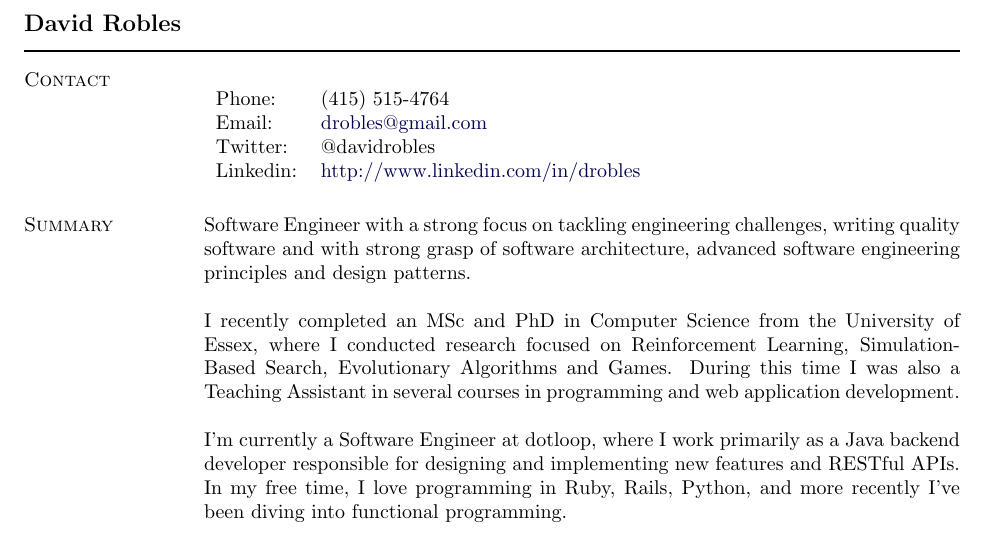
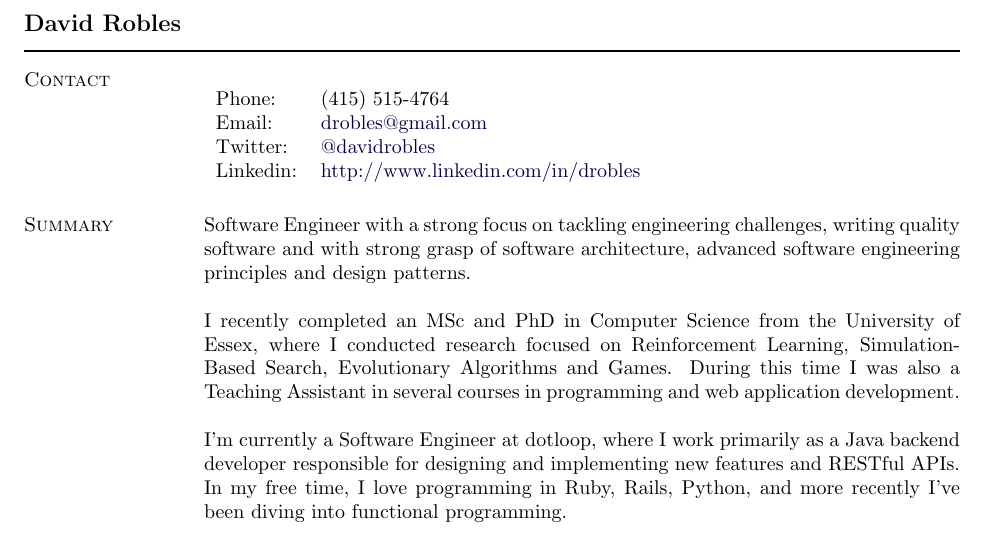
Before and after one commit to davidrobles/resume, a LaTeX CV (david-robles-resume.tex): part of page 1 of 2, cut so that both start at the same text. Compiled offline with pdfLaTeX.

Commit message:
multiple changes

```diff
--- a/david-robles-resume.tex
+++ b/david-robles-resume.tex
@@ -160,7 +160,7 @@
 \begin{tabular}{ l l }
 Phone:    & (415) 515-4764 \\
 Email:    & \href{mailto:drobles@gmail.com}{drobles@gmail.com} \\
-Twitter:  & @davidrobles \\
+Twitter:  & \href{https://twitter.com/davidrobles}{@davidrobles} \\
 Linkedin: & \href{http://www.linkedin.com/in/drobles}{http://www.linkedin.com/in/drobles} \\
 \end{tabular}
 
```
